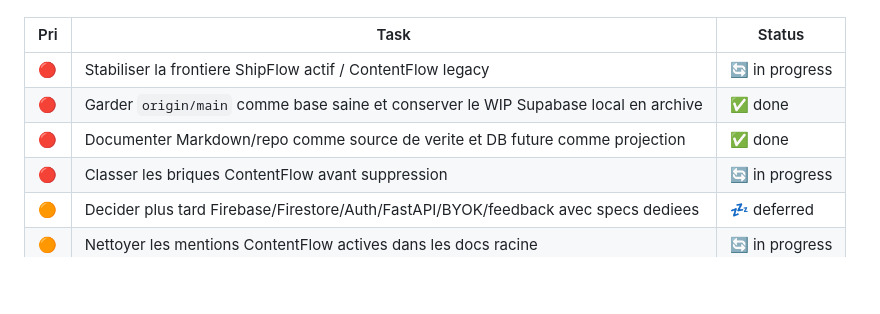
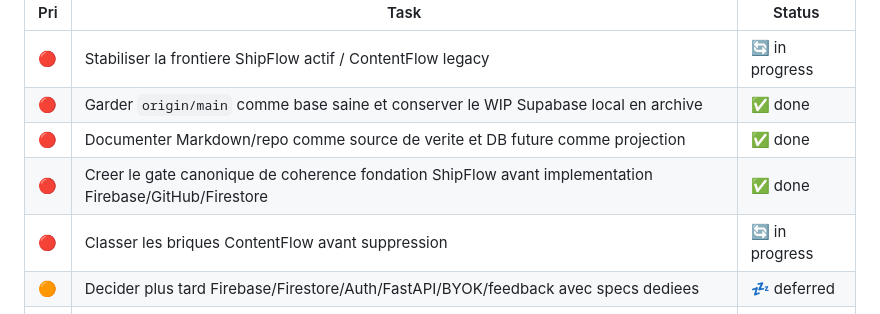
Before and after one commit to commandglows/shipglows_app, a Markdown page: TASKS.md, the part around the change. Rendered like a GitHub page; blank space fills up the shorter version.

```diff
--- a/TASKS.md
+++ b/TASKS.md
@@ -7,6 +7,7 @@ Current active chantier:
 | 🔴 | Stabiliser la frontiere ShipFlow actif / ContentFlow legacy | 🔄 in progress |
 | 🔴 | Garder `origin/main` comme base saine et conserver le WIP Supabase local en archive | ✅ done |
 | 🔴 | Documenter Markdown/repo comme source de verite et DB future comme projection | ✅ done |
+| 🔴 | Creer le gate canonique de coherence fondation ShipFlow avant implementation Firebase/GitHub/Firestore | ✅ done |
 | 🔴 | Classer les briques ContentFlow avant suppression | 🔄 in progress |
 | 🟠 | Decider plus tard Firebase/Firestore/Auth/FastAPI/BYOK/feedback avec specs dediees | 💤 deferred |
 | 🟠 | Nettoyer les mentions ContentFlow actives dans les docs racine | 🔄 in progress |
```
Also changed, not shown: CHANGELOG.md (+5 -0 lines), specs/shipflow-foundational-coherence-review.md (+4 -3 lines).
